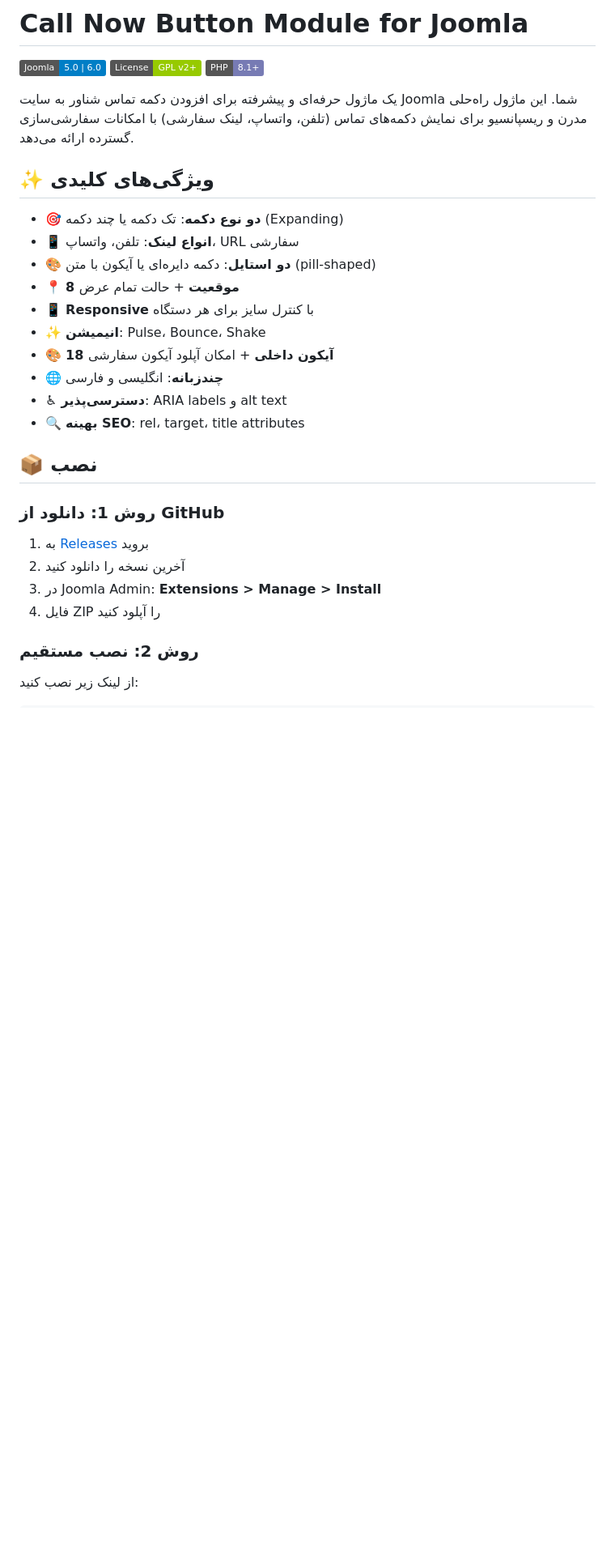
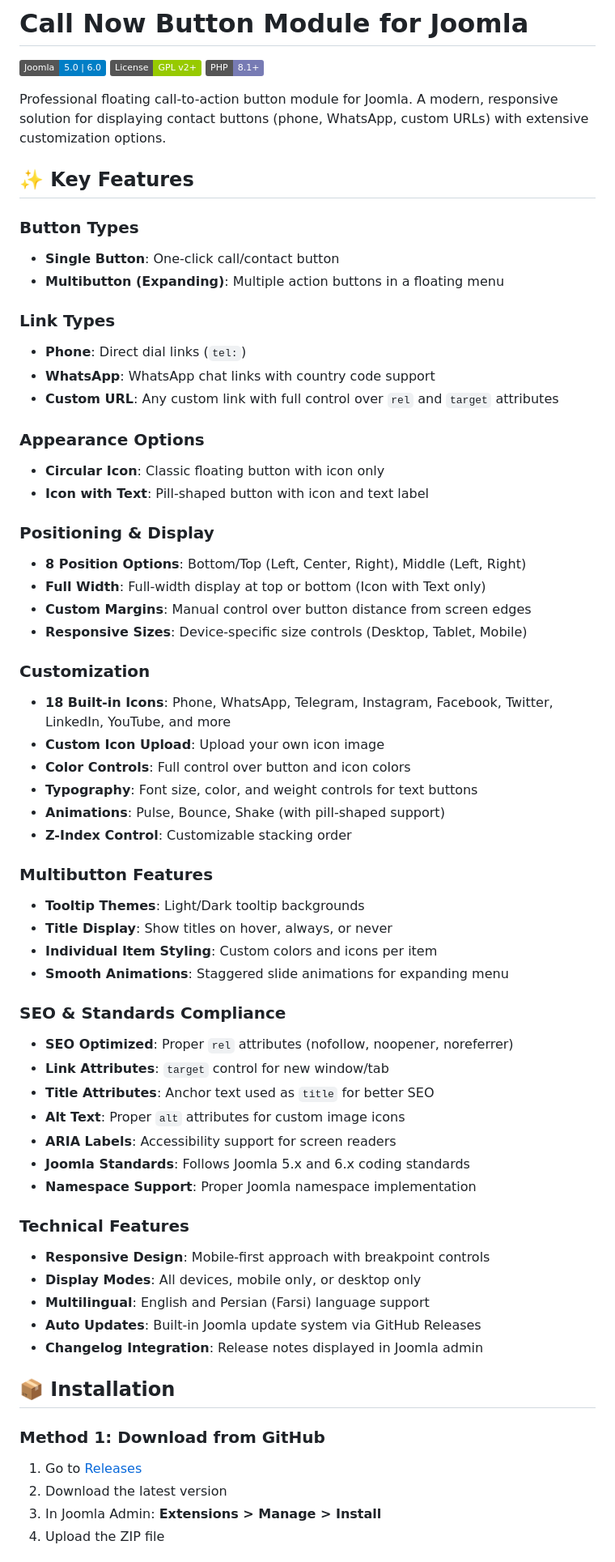
Before and after one commit to mostafaafrouzi/joomla-call-now-button, a Markdown page: README.md, the part around one of its changes. Shown at 81% size. Rendered like a GitHub page; badges without logos; blank space fills up the shorter version.

```diff
--- a/README.md
+++ b/README.md
@@ -4,30 +4,65 @@
 [![License](https://img.shields.io/badge/License-GPL%20v2+-green.svg)](https://www.gnu.org/licenses/gpl-2.0.html)
 [![PHP](https://img.shields.io/badge/PHP-8.1%2B-777BB4.svg)](https://www.php.net/)
 
-یک ماژول حرفه‌ای و پیشرفته برای افزودن دکمه تماس شناور به سایت Joomla شما. این ماژول راه‌حلی مدرن و ریسپانسیو برای نمایش دکمه‌های تماس (تلفن، واتساپ، لینک سفارشی) با امکانات سفارشی‌سازی گسترده ارائه می‌دهد.
+Professional floating call-to-action button module for Joomla. A modern, responsive solution for displaying contact buttons (phone, WhatsApp, custom URLs) with extensive customization options.
 
-## ✨ ویژگی‌های کلیدی
+## ✨ Key Features
 
-- 🎯 **دو نوع دکمه**: تک دکمه یا چند دکمه (Expanding)
-- 📱 **انواع لینک**: تلفن، واتساپ، URL سفارشی
-- 🎨 **دو استایل**: دکمه دایره‌ای یا آیکون با متن (pill-shaped)
-- 📍 **8 موقعیت** + حالت تمام عرض
-- 📱 **Responsive** با کنترل سایز برای هر دستگاه
-- ✨ **انیمیشن**: Pulse، Bounce، Shake
-- 🎨 **18 آیکون داخلی** + امکان آپلود آیکون سفارشی
-- 🌐 **چندزبانه**: انگلیسی و فارسی
-- ♿ **دسترسی‌پذیر**: ARIA labels و alt text
-- 🔍 **بهینه SEO**: rel، target، title attributes
+### Button Types
+- **Single Button**: One-click call/contact button
+- **Multibutton (Expanding)**: Multiple action buttons in a floating menu
 
-## 📦 نصب
+### Link Types
+- **Phone**: Direct dial links (`tel:`)
+- **WhatsApp**: WhatsApp chat links with country code support
+- **Custom URL**: Any custom link with full control over `rel` and `target` attributes
 
-### روش 1: دانلود از GitHub
+### Appearance Options
+- **Circular Icon**: Classic floating button with icon only
+- **Icon with Text**: Pill-shaped button with icon and text label
 
-1. به [Releases](https://github.com/mostafaafrouzi/joomla-call-now-button/releases) بروید
-2. آخرین نسخه را دانلود کنید
-3. در Joomla Admin: **Extensions > Manage > Install**
-4. فایل ZIP را آپلود کنید
+### Positioning & Display
+- **8 Position Options**: Bottom/Top (Left, Center, Right), Middle (Left, Right)
+- **Full Width**: Full-width display at top or bottom (Icon with Text only)
+- **Custom Margins**: Manual control over button distance from screen edges
+- **Responsive Sizes**: Device-specific size controls (Desktop, Tablet, Mobile)
 
-### روش 2: نصب مستقیم
+### Customization
+- **18 Built-in Icons**: Phone, WhatsApp, Telegram, Instagram, Facebook, Twitter, LinkedIn, YouTube, and more
+- **Custom Icon Upload**: Upload your own icon image
+- **Color Controls**: Full control over button and icon colors
+- **Typography**: Font size, color, and weight controls for text buttons
+- **Animations**: Pulse, Bounce, Shake (with pill-shaped support)
+- **Z-Index Control**: Customizable stacking order
 
-از لینک زیر نصب کنید:
+### Multibutton Features
+- **Tooltip Themes**: Light/Dark tooltip backgrounds
+- **Title Display**: Show titles on hover, always, or never
+- **Individual Item Styling**: Custom colors and icons per item
+- **Smooth Animations**: Staggered slide animations for expanding menu
+
+### SEO & Standards Compliance
+- **SEO Optimized**: Proper `rel` attributes (nofollow, noopener, noreferrer)
+- **Link Attributes**: `target` control for new window/tab
+- **Title Attributes**: Anchor text used as `title` for better SEO
+- **Alt Text**: Proper `alt` attributes for custom image icons
+- **ARIA Labels**: Accessibility support for screen readers
+- **Joomla Standards**: Follows Joomla 5.x and 6.x coding standards
+- **Namespace Support**: Proper Joomla namespace implementation
+
+### Technical Features
+- **Responsive Design**: Mobile-first approach with breakpoint controls
+- **Display Modes**: All devices, mobile only, or desktop only
+- **Multilingual**: English and Persian (Farsi) language support
+- **Auto Updates**: Built-in Joomla update system via GitHub Releases
+- **Changelog Integration**: Release notes displayed in Joomla admin
+
+## 📦 Installation
+
+### Method 1: Download from GitHub
+
+1. Go to [Releases](https://github.com/mostafaafrouzi/joomla-call-now-button/releases)
+2. Download the latest version
+3. In Joomla Admin: **Extensions > Manage > Install**
+4. Upload the ZIP file
+
```
Also changed, not shown: other parts of README.md (+58 -71 lines).
